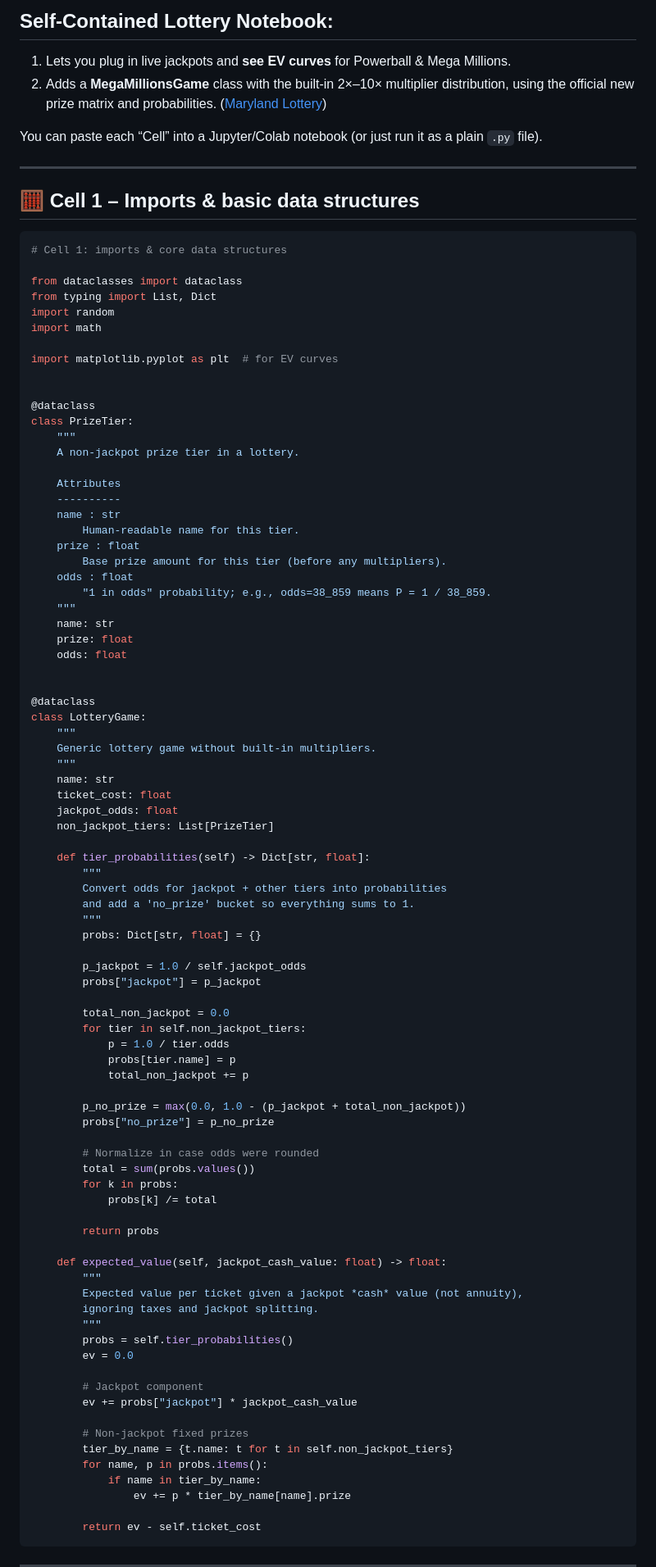
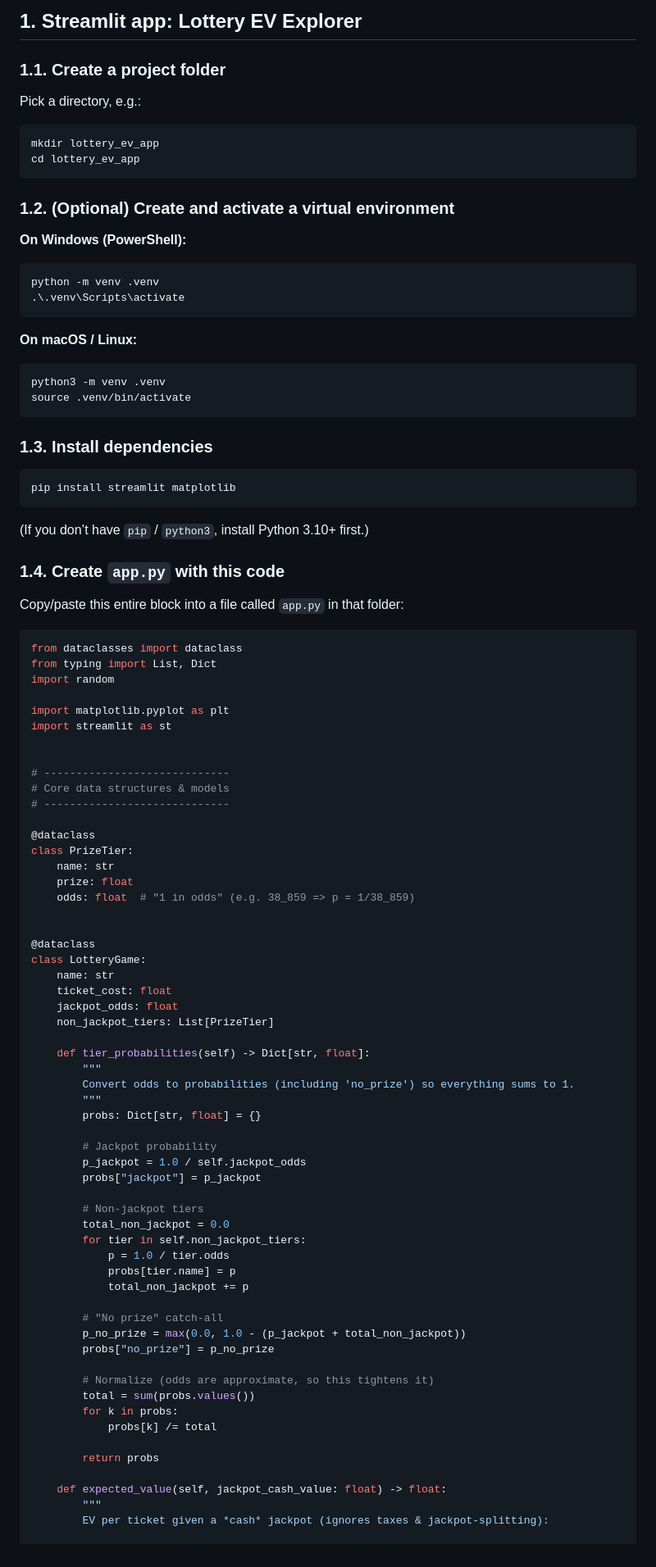
Before and after one commit to aztekmq/lottery-notebook, a Markdown page: README.md, the part around one of its changes. Shown at 82% size. Drawn GitHub-style.

````diff
--- a/README.md
+++ b/README.md
@@ -1,49 +1,64 @@
-## Self-Contained Lottery Notebook:
+## 1. Streamlit app: Lottery EV Explorer
 
-1. Lets you plug in live jackpots and **see EV curves** for Powerball & Mega Millions.
-2. Adds a **MegaMillionsGame** class with the built-in 2×–10× multiplier distribution, using the official new prize matrix and probabilities. ([Maryland Lottery][1])
+### 1.1. Create a project folder
 
-You can paste each “Cell” into a Jupyter/Colab notebook (or just run it as a plain `.py` file).
+Pick a directory, e.g.:
 
----
+```bash
+mkdir lottery_ev_app
+cd lottery_ev_app
+```
 
-## 🧮 Cell 1 – Imports & basic data structures
+### 1.2. (Optional) Create and activate a virtual environment
+
+**On Windows (PowerShell):**
+
+```bash
+python -m venv .venv
+.\.venv\Scripts\activate
+```
+
+**On macOS / Linux:**
+
+```bash
+python3 -m venv .venv
+source .venv/bin/activate
+```
+
+### 1.3. Install dependencies
+
+```bash
+pip install streamlit matplotlib
+```
+
+(If you don’t have `pip` / `python3`, install Python 3.10+ first.)
+
+### 1.4. Create `app.py` with this code
+
+Copy/paste this entire block into a file called `app.py` in that folder:
 
 ```python
-# Cell 1: imports & core data structures
-
 from dataclasses import dataclass
 from typing import List, Dict
 import random
-import math
 
-import matplotlib.pyplot as plt  # for EV curves
+import matplotlib.pyplot as plt
+import streamlit as st
 
+
+# -----------------------------
+# Core data structures & models
+# -----------------------------
 
 @dataclass
 class PrizeTier:
-    """
-    A non-jackpot prize tier in a lottery.
-
-    Attributes
-    ----------
-    name : str
-        Human-readable name for this tier.
-    prize : float
-        Base prize amount for this tier (before any multipliers).
-    odds : float
-        "1 in odds" probability; e.g., odds=38_859 means P = 1 / 38_859.
-    """
     name: str
     prize: float
-    odds: float
+    odds: float  # "1 in odds" (e.g. 38_859 => p = 1/38_859)
 
 
 @dataclass
 class LotteryGame:
-    """
-    Generic lottery game without built-in multipliers.
-    """
     name: str
     ticket_cost: float
     jackpot_odds: float
@@ -51,24 +66,26 @@ class LotteryGame:
 
     def tier_probabilities(self) -> Dict[str, float]:
         """
-        Convert odds for jackpot + other tiers into probabilities
-        and add a 'no_prize' bucket so everything sums to 1.
+        Convert odds to probabilities (including 'no_prize') so everything sums to 1.
         """
         probs: Dict[str, float] = {}
 
+        # Jackpot probability
         p_jackpot = 1.0 / self.jackpot_odds
         probs["jackpot"] = p_jackpot
 
+        # Non-jackpot tiers
         total_non_jackpot = 0.0
         for tier in self.non_jackpot_tiers:
             p = 1.0 / tier.odds
             probs[tier.name] = p
             total_non_jackpot += p
 
+        # "No prize" catch-all
         p_no_prize = max(0.0, 1.0 - (p_jackpot + total_non_jackpot))
         probs["no_prize"] = p_no_prize
 
-        # Normalize in case odds were rounded
+        # Normalize (odds are approximate, so this tightens it)
         total = sum(probs.values())
         for k in probs:
             probs[k] /= total
@@ -77,23 +94,5 @@ class LotteryGame:
 
     def expected_value(self, jackpot_cash_value: float) -> float:
         """
-        Expected value per ticket given a jackpot *cash* value (not annuity),
-        ignoring taxes and jackpot splitting.
-        """
-        probs = self.tier_probabilities()
-        ev = 0.0
+        EV per ticket given a *cash* jackpot (ignores taxes & jackpot-splitting):
 
-        # Jackpot component
-        ev += probs["jackpot"] * jackpot_cash_value
-
-        # Non-jackpot fixed prizes
-        tier_by_name = {t.name: t for t in self.non_jackpot_tiers}
-        for name, p in probs.items():
-            if name in tier_by_name:
-                ev += p * tier_by_name[name].prize
-
-        return ev - self.ticket_cost
-```
-
----
-
````
Also changed, not shown: other parts of README.md (+307 -174 lines).
